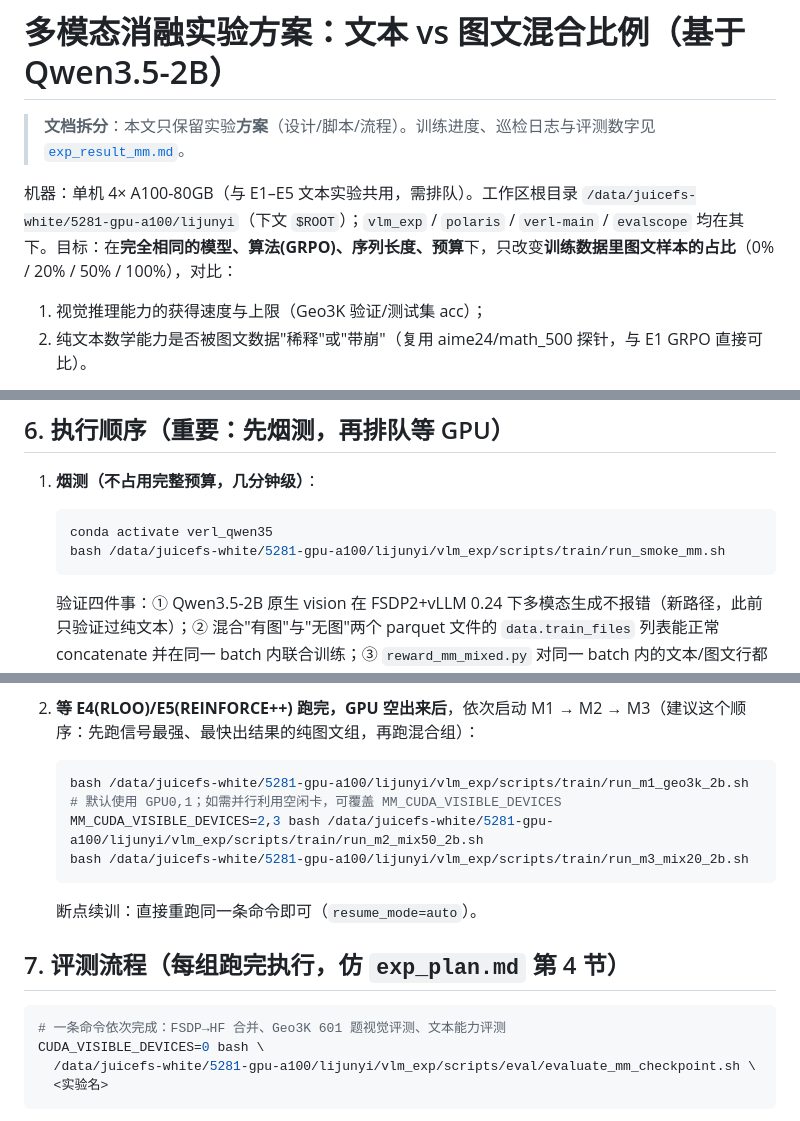
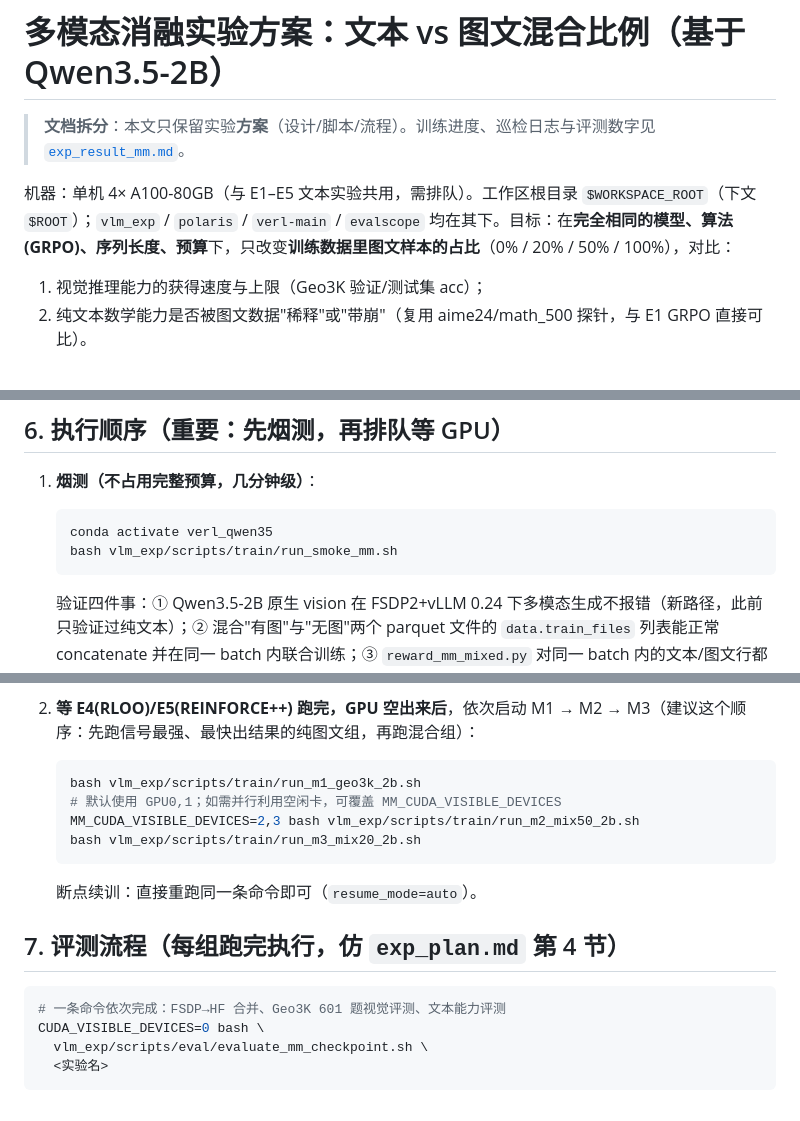
Before and after one commit to AntonioSu/vlm_exp, a Markdown page: exp_plan_mm.md, 3 parts joined by grey strips. GitHub-like rendering.

````diff
--- a/exp_plan_mm.md
+++ b/exp_plan_mm.md
@@ -2,7 +2,7 @@
 
 > **文档拆分**：本文只保留实验**方案**（设计/脚本/流程）。训练进度、巡检日志与评测数字见 [`exp_result_mm.md`](./exp_result_mm.md)。
 
-机器：单机 4× A100-80GB（与 E1–E5 文本实验共用，需排队）。工作区根目录 `/data/juicefs-white/5281-gpu-a100/lijunyi`（下文 `$ROOT`）；`vlm_exp` / `polaris` / `verl-main` / `evalscope` 均在其下。目标：在**完全相同的模型、算法(GRPO)、序列长度、预算**下，只改变**训练数据里图文样本的占比**（0% / 20% / 50% / 100%），对比：
+机器：单机 4× A100-80GB（与 E1–E5 文本实验共用，需排队）。工作区根目录 `$WORKSPACE_ROOT`（下文 `$ROOT`）；`vlm_exp` / `polaris` / `verl-main` / `evalscope` 均在其下。目标：在**完全相同的模型、算法(GRPO)、序列长度、预算**下，只改变**训练数据里图文样本的占比**（0% / 20% / 50% / 100%），对比：
 
 1. 视觉推理能力的获得速度与上限（Geo3K 验证/测试集 acc）；
 2. 纯文本数学能力是否被图文数据"稀释"或"带崩"（复用 aime24/math_500 探针，与 E1 GRPO 直接可比）。
@@ -110,7 +110,7 @@ M1–M3 相对 E1 统一配置块的改动只有：`data.train_files`（换成
 
    ```bash
    conda activate verl_qwen35
-   bash /data/juicefs-white/5281-gpu-a100/lijunyi/vlm_exp/scripts/train/run_smoke_mm.sh
+   bash vlm_exp/scripts/train/run_smoke_mm.sh
    ```
 
    验证四件事：① Qwen3.5-2B 原生 vision 在 FSDP2+vLLM 0.24 下多模态生成不报错（新路径，此前只验证过纯文本）；② 混合"有图"与"无图"两个 parquet 文件的 `data.train_files` 列表能正常 concatenate 并在同一 batch 内联合训练；③ `reward_mm_mixed.py` 对同一 batch 内的文本/图文行都能正确分发判分；④ `data.val_files` 两路验证集能各自产出 `val-core/math_dapo(或aime24)/...` 与 `val-core/hiyouga/geometry3k/...` 指标。若显存不够，先降 `actor_rollout_ref.rollout.gpu_memory_utilization`（当前 0.5，图文比纯文本占用更多，可能需要降到 0.4 左右，参照 `run_qwen3_5_2b_video_fsdp.sh` 官方示例用的是 0.1，但那是 4 卡张量并行摊薄后的值，2 卡场景需要重新试）。
@@ -118,10 +118,10 @@ M1–M3 相对 E1 统一配置块的改动只有：`data.train_files`（换成
 2. **等 E4(RLOO)/E5(REINFORCE++) 跑完，GPU 空出来后**，依次启动 M1 → M2 → M3（建议这个顺序：先跑信号最强、最快出结果的纯图文组，再跑混合组）：
 
    ```bash
-   bash /data/juicefs-white/5281-gpu-a100/lijunyi/vlm_exp/scripts/train/run_m1_geo3k_2b.sh
+   bash vlm_exp/scripts/train/run_m1_geo3k_2b.sh
    # 默认使用 GPU0,1；如需并行利用空闲卡，可覆盖 MM_CUDA_VISIBLE_DEVICES
-   MM_CUDA_VISIBLE_DEVICES=2,3 bash /data/juicefs-white/5281-gpu-a100/lijunyi/vlm_exp/scripts/train/run_m2_mix50_2b.sh
-   bash /data/juicefs-white/5281-gpu-a100/lijunyi/vlm_exp/scripts/train/run_m3_mix20_2b.sh
+   MM_CUDA_VISIBLE_DEVICES=2,3 bash vlm_exp/scripts/train/run_m2_mix50_2b.sh
+   bash vlm_exp/scripts/train/run_m3_mix20_2b.sh
    ```
 
    断点续训：直接重跑同一条命令即可（`resume_mode=auto`）。
@@ -131,7 +131,7 @@ M1–M3 相对 E1 统一配置块的改动只有：`data.train_files`（换成
 ```bash
 # 一条命令依次完成：FSDP→HF 合并、Geo3K 601 题视觉评测、文本能力评测
 CUDA_VISIBLE_DEVICES=0 bash \
-  /data/juicefs-white/5281-gpu-a100/lijunyi/vlm_exp/scripts/eval/evaluate_mm_checkpoint.sh \
+  vlm_exp/scripts/eval/evaluate_mm_checkpoint.sh \
   <实验名>
 ```
 
````
Also changed, not shown: other parts of exp_plan_mm.md (+16 -16 lines), README.md (+1 -1 lines).
